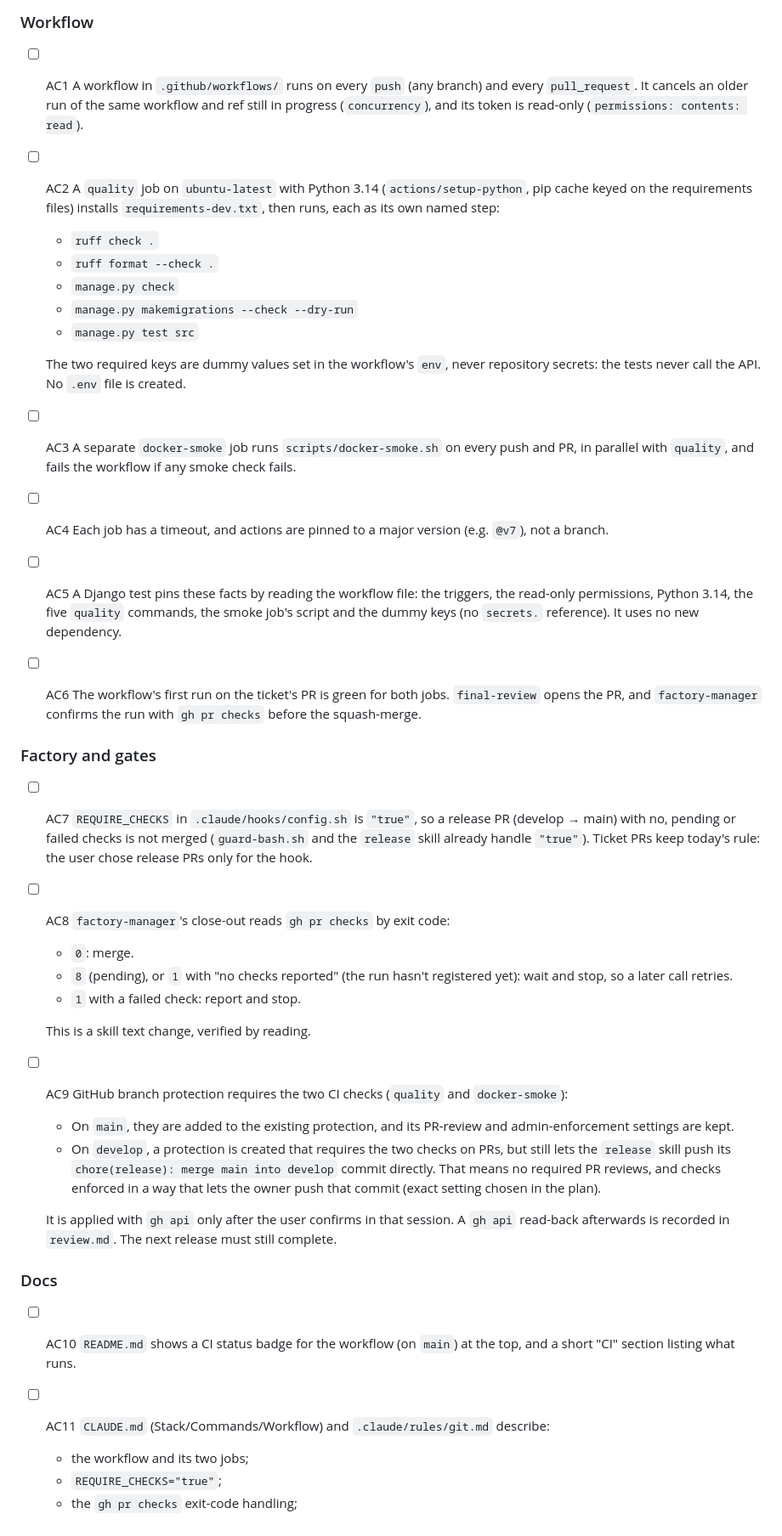
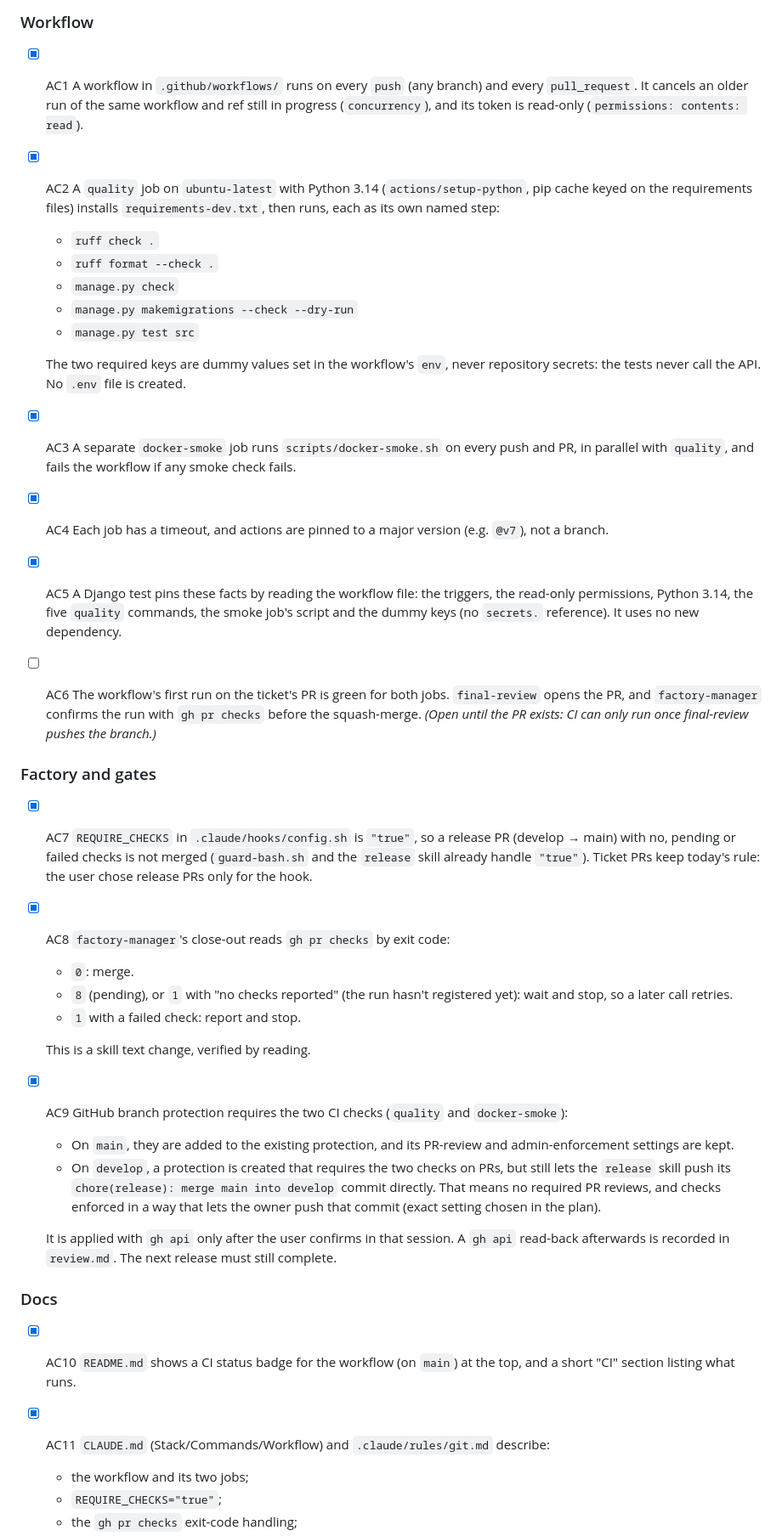
Before and after one commit to Jeko92/learning-companion-v2, a Markdown page: work/ci-tests/ticket.md, the part around the change. Shown at 85% size. Rendered like a GitHub page.

Commit message:
docs(ci-tests): tick the verified acceptance criteria

```diff
--- a/work/ci-tests/ticket.md
+++ b/work/ci-tests/ticket.md
@@ -7,8 +7,8 @@ As the person running this AI factory, I want every push and pull request checke
 ## Acceptance criteria
 
 ### Workflow
-- [ ] AC1 A workflow in `.github/workflows/` runs on every `push` (any branch) and every `pull_request`. It cancels an older run of the same workflow and ref still in progress (`concurrency`), and its token is read-only (`permissions: contents: read`).
-- [ ] AC2 A `quality` job on `ubuntu-latest` with Python 3.14 (`actions/setup-python`, pip cache keyed on the requirements files) installs `requirements-dev.txt`, then runs, each as its own named step:
+- [x] AC1 A workflow in `.github/workflows/` runs on every `push` (any branch) and every `pull_request`. It cancels an older run of the same workflow and ref still in progress (`concurrency`), and its token is read-only (`permissions: contents: read`).
+- [x] AC2 A `quality` job on `ubuntu-latest` with Python 3.14 (`actions/setup-python`, pip cache keyed on the requirements files) installs `requirements-dev.txt`, then runs, each as its own named step:
   - `ruff check .`
   - `ruff format --check .`
   - `manage.py check`
@@ -16,28 +16,28 @@ As the person running this AI factory, I want every push and pull request checke
   - `manage.py test src`
 
   The two required keys are dummy values set in the workflow's `env`, never repository secrets: the tests never call the API. No `.env` file is created.
-- [ ] AC3 A separate `docker-smoke` job runs `scripts/docker-smoke.sh` on every push and PR, in parallel with `quality`, and fails the workflow if any smoke check fails.
-- [ ] AC4 Each job has a timeout, and actions are pinned to a major version (e.g. `@v7`), not a branch.
-- [ ] AC5 A Django test pins these facts by reading the workflow file: the triggers, the read-only permissions, Python 3.14, the five `quality` commands, the smoke job's script and the dummy keys (no `secrets.` reference). It uses no new dependency.
-- [ ] AC6 The workflow's first run on the ticket's PR is green for both jobs. `final-review` opens the PR, and `factory-manager` confirms the run with `gh pr checks` before the squash-merge.
+- [x] AC3 A separate `docker-smoke` job runs `scripts/docker-smoke.sh` on every push and PR, in parallel with `quality`, and fails the workflow if any smoke check fails.
+- [x] AC4 Each job has a timeout, and actions are pinned to a major version (e.g. `@v7`), not a branch.
+- [x] AC5 A Django test pins these facts by reading the workflow file: the triggers, the read-only permissions, Python 3.14, the five `quality` commands, the smoke job's script and the dummy keys (no `secrets.` reference). It uses no new dependency.
+- [ ] AC6 The workflow's first run on the ticket's PR is green for both jobs. `final-review` opens the PR, and `factory-manager` confirms the run with `gh pr checks` before the squash-merge. *(Open until the PR exists: CI can only run once final-review pushes the branch.)*
 
 ### Factory and gates
-- [ ] AC7 `REQUIRE_CHECKS` in `.claude/hooks/config.sh` is `"true"`, so a release PR (develop → main) with no, pending or failed checks is not merged (`guard-bash.sh` and the `release` skill already handle `"true"`). Ticket PRs keep today's rule: the user chose release PRs only for the hook.
-- [ ] AC8 `factory-manager`'s close-out reads `gh pr checks` by exit code:
+- [x] AC7 `REQUIRE_CHECKS` in `.claude/hooks/config.sh` is `"true"`, so a release PR (develop → main) with no, pending or failed checks is not merged (`guard-bash.sh` and the `release` skill already handle `"true"`). Ticket PRs keep today's rule: the user chose release PRs only for the hook.
+- [x] AC8 `factory-manager`'s close-out reads `gh pr checks` by exit code:
   - `0`: merge.
   - `8` (pending), or `1` with "no checks reported" (the run hasn't registered yet): wait and stop, so a later call retries.
   - `1` with a failed check: report and stop.
 
   This is a skill text change, verified by reading.
-- [ ] AC9 GitHub branch protection requires the two CI checks (`quality` and `docker-smoke`):
+- [x] AC9 GitHub branch protection requires the two CI checks (`quality` and `docker-smoke`):
   - On `main`, they are added to the existing protection, and its PR-review and admin-enforcement settings are kept.
   - On `develop`, a protection is created that requires the two checks on PRs, but still lets the `release` skill push its `chore(release): merge main into develop` commit directly. That means no required PR reviews, and checks enforced in a way that lets the owner push that commit (exact setting chosen in the plan).
 
   It is applied with `gh api` only after the user confirms in that session. A `gh api` read-back afterwards is recorded in `review.md`. The next release must still complete.
 
 ### Docs
-- [ ] AC10 `README.md` shows a CI status badge for the workflow (on `main`) at the top, and a short "CI" section listing what runs.
-- [ ] AC11 `CLAUDE.md` (Stack/Commands/Workflow) and `.claude/rules/git.md` describe:
+- [x] AC10 `README.md` shows a CI status badge for the workflow (on `main`) at the top, and a short "CI" section listing what runs.
+- [x] AC11 `CLAUDE.md` (Stack/Commands/Workflow) and `.claude/rules/git.md` describe:
   - the workflow and its two jobs;
   - `REQUIRE_CHECKS="true"`;
   - the `gh pr checks` exit-code handling;
```
